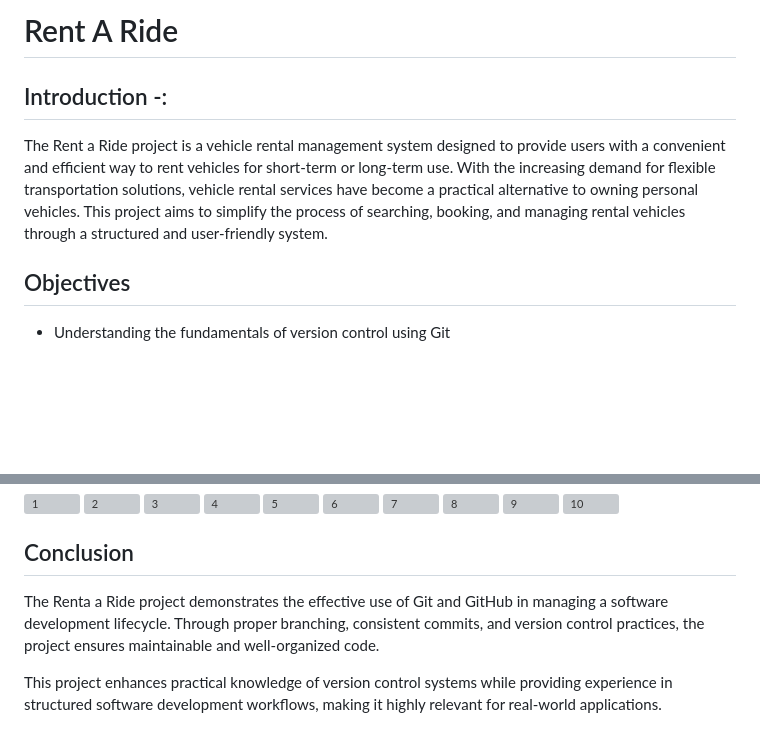
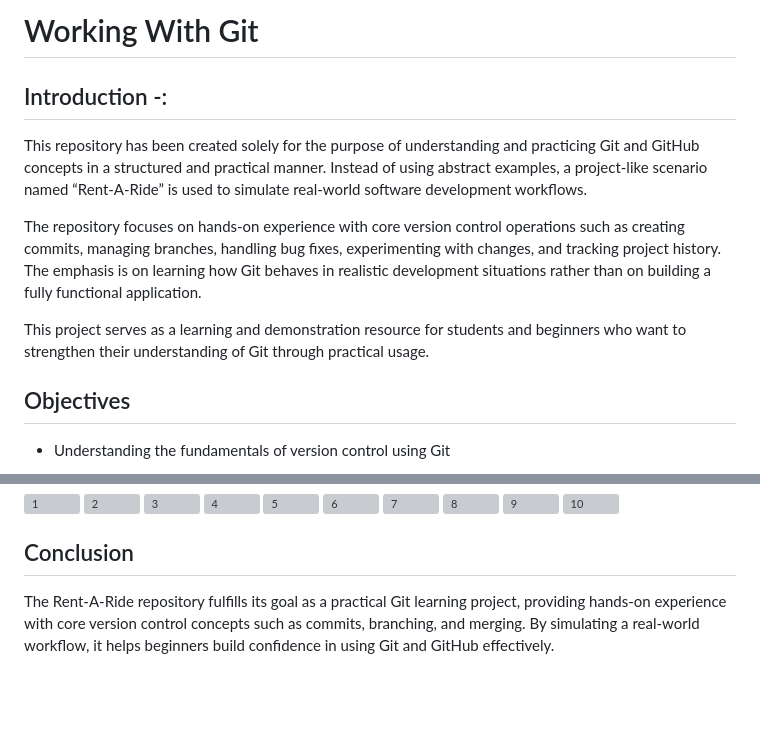
Before and after one commit to ankit-0131/Rent-A-Ride, a Markdown page: README.md, 2 parts joined by grey strips. Drawn GitHub-style; blank space fills up the shorter version; grey boxes are pictures that could not be loaded.

Commit message:
Corrected the mistakes

```diff
--- a/README.md
+++ b/README.md
@@ -1,7 +1,11 @@
-# Rent A Ride
+# Working With Git
 
 ## Introduction -:
-  The Rent a Ride project is a vehicle rental management system designed to provide users with a convenient and efficient way to rent vehicles for short-term or long-term use. With the increasing demand for flexible transportation solutions, vehicle rental services have become a practical alternative to owning personal vehicles. This project aims to simplify the process of searching, booking, and managing rental vehicles through a structured and user-friendly system.
+  This repository has been created solely for the purpose of understanding and practicing Git and GitHub concepts in a structured and practical manner. Instead of using abstract examples, a project-like scenario named “Rent-A-Ride” is used to simulate real-world software development workflows.
+
+The repository focuses on hands-on experience with core version control operations such as creating commits, managing branches, handling bug fixes, experimenting with changes, and tracking project history. The emphasis is on learning how Git behaves in realistic development situations rather than on building a fully functional application.
+
+This project serves as a learning and demonstration resource for students and beginners who want to strengthen their understanding of Git through practical usage.
 
   ## Objectives
 + Understanding the fundamentals of version control using Git
@@ -89,6 +93,4 @@ Implementing a structured Git workflow and versioning strategy
 
 
 ## Conclusion
-The Renta a Ride project demonstrates the effective use of Git and GitHub in managing a software development lifecycle. Through proper branching, consistent commits, and version control practices, the project ensures maintainable and well-organized code.
-
-This project enhances practical knowledge of version control systems while providing experience in structured software development workflows, making it highly relevant for real-world applications.
+The Rent-A-Ride repository fulfills its goal as a practical Git learning project, providing hands-on experience with core version control concepts such as commits, branching, and merging. By simulating a real-world workflow, it helps beginners build confidence in using Git and GitHub effectively.
```
